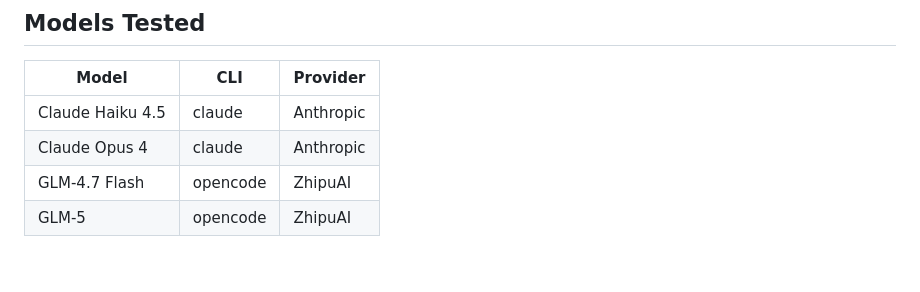
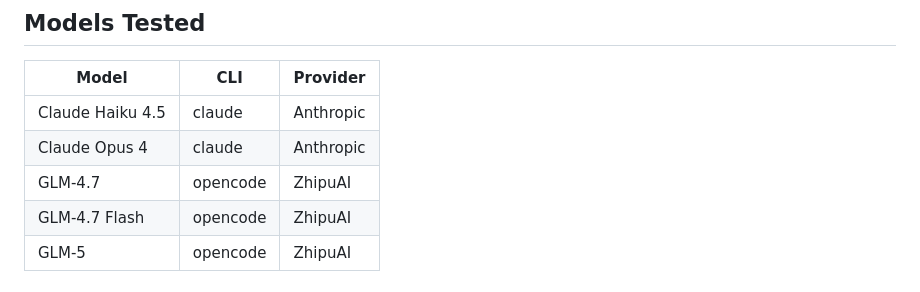
Before and after one commit to aictrl-dev/skill-md-research, a Markdown page: README.md, the part around the change. Drawn GitHub-style.

Commit message:
fix: add GLM-4.7 to models tested list
Co-Authored-By: Claude Opus 4.6 <noreply@anthropic.com>

```diff
--- a/README.md
+++ b/README.md
@@ -85,6 +85,7 @@ python scripts/analyze_all.py
 |-------|-----|----------|
 | Claude Haiku 4.5 | claude | Anthropic |
 | Claude Opus 4 | claude | Anthropic |
+| GLM-4.7 | opencode | ZhipuAI |
 | GLM-4.7 Flash | opencode | ZhipuAI |
 | GLM-5 | opencode | ZhipuAI |
 
```
